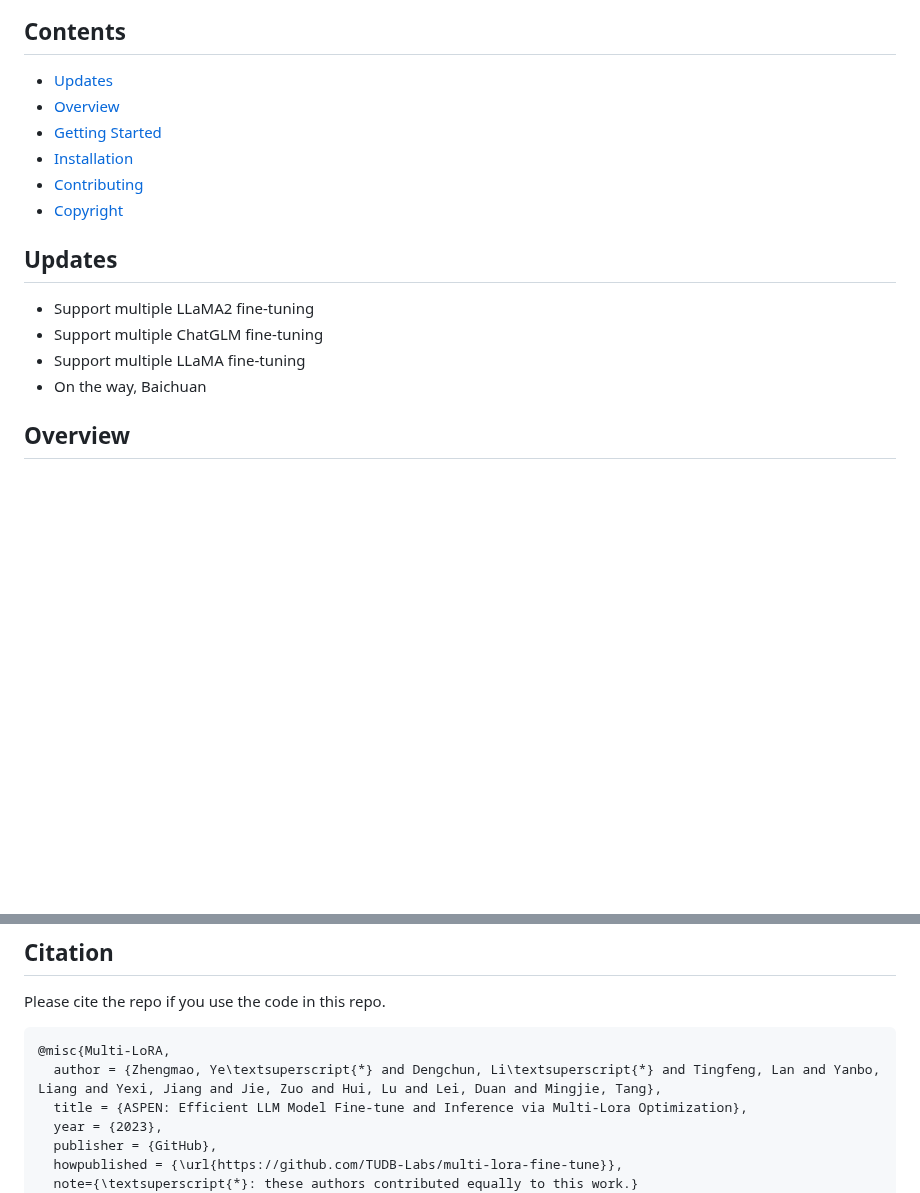
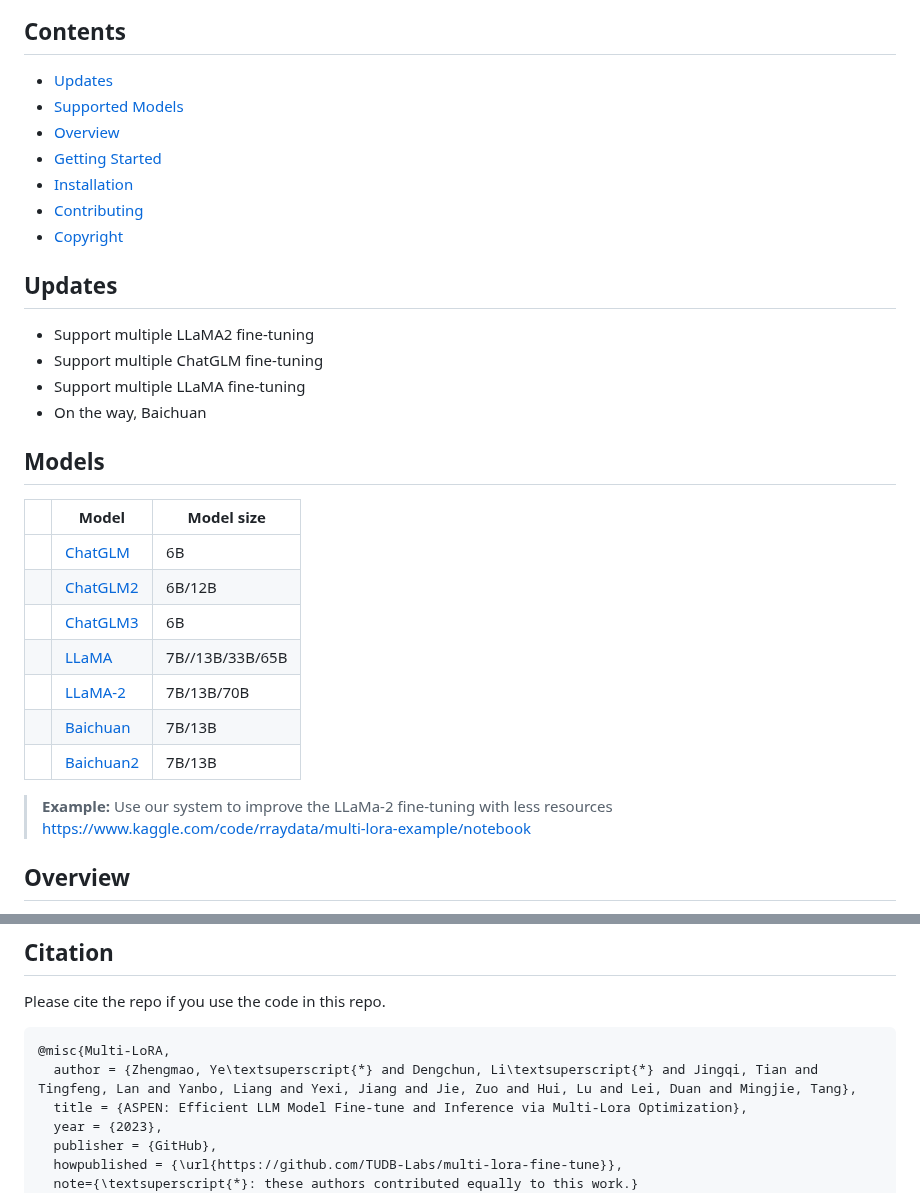
Before and after one commit to TUDB-Labs/mLoRA, a Markdown page: README.md, 2 parts joined by grey strips. Drawn GitHub-style; blank space fills up the shorter version.

````diff
--- a/README.md
+++ b/README.md
@@ -14,6 +14,7 @@ ASPEN (a.k.a Multi-Lora Fine-Tune) is an open-source framework for fine-tuning L
 ## Contents
 
 - [Updates](#updates)
+- [Supported Models](#Models)
 - [Overview](#overview)
 - [Getting Started](#Quickstart)
 - [Installation](#Installation)
@@ -25,6 +26,21 @@ ASPEN (a.k.a Multi-Lora Fine-Tune) is an open-source framework for fine-tuning L
 - Support multiple ChatGLM fine-tuning
 - Support multiple LLaMA fine-tuning
 - On the way, Baichuan
+
+## Models
+
+|                                 | Model                                          | Model size      |
+|---------------------------------|------------------------------------------------|-----------------|
+| <input type="checkbox" checked> | [ChatGLM](https://github.com/THUDM/ChatGLM-6B) | 6B              |
+| <input type="checkbox" checked> | [ChatGLM2](https://github.com/THUDM/ChatGLM2-6B) | 6B/12B          |
+| <input type="checkbox">         | [ChatGLM3](https://github.com/THUDM/ChatGLM3)  | 6B                 |                 |
+| <input type="checkbox" checked> | [LLaMA](https://github.com/facebookresearch/llama) | 7B//13B/33B/65B |
+| <input type="checkbox" checked> | [LLaMA-2](https://huggingface.co/meta-llama)   | 7B/13B/70B      |
+| <input type="checkbox">         | [Baichuan](https://github.com/baichuan-inc/Baichuan-13B) | 7B/13B          |
+| <input type="checkbox">         | [Baichuan2](https://github.com/baichuan-inc/Baichuan2) | 7B/13B                  |
+
+> **Example:** Use our system  to improve the LLaMa-2 fine-tuning with less resources
+>https://www.kaggle.com/code/rraydata/multi-lora-example/notebook
 
 ## Overview
 
@@ -145,7 +162,7 @@ Submit a pull request with a detailed explanation of your changes.
 Please cite the repo if you use the code in this repo.
 ```bibtex
 @misc{Multi-LoRA,
-  author = {Zhengmao, Ye\textsuperscript{*} and Dengchun, Li\textsuperscript{*} and Tingfeng, Lan and Yanbo, Liang and Yexi, Jiang and Jie, Zuo and Hui, Lu and Lei, Duan and Mingjie, Tang},
+  author = {Zhengmao, Ye\textsuperscript{*} and Dengchun, Li\textsuperscript{*} and Jingqi, Tian and Tingfeng, Lan and Yanbo, Liang and Yexi, Jiang and Jie, Zuo and Hui, Lu and Lei, Duan and Mingjie, Tang},
   title = {ASPEN: Efficient LLM Model Fine-tune and Inference via Multi-Lora Optimization},
   year = {2023},
   publisher = {GitHub},
````
Also changed, not shown: other parts of README.md (+11 -10 lines).
